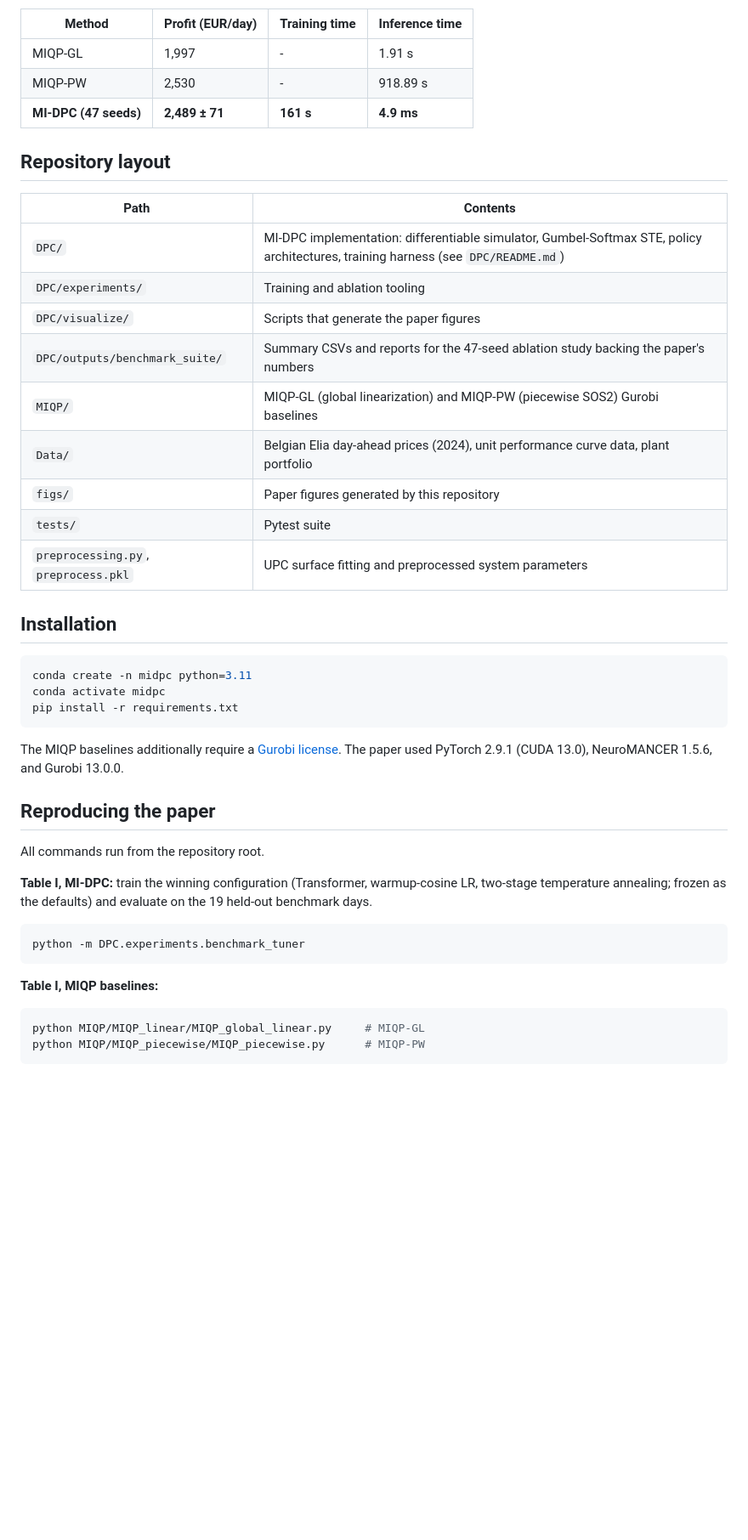
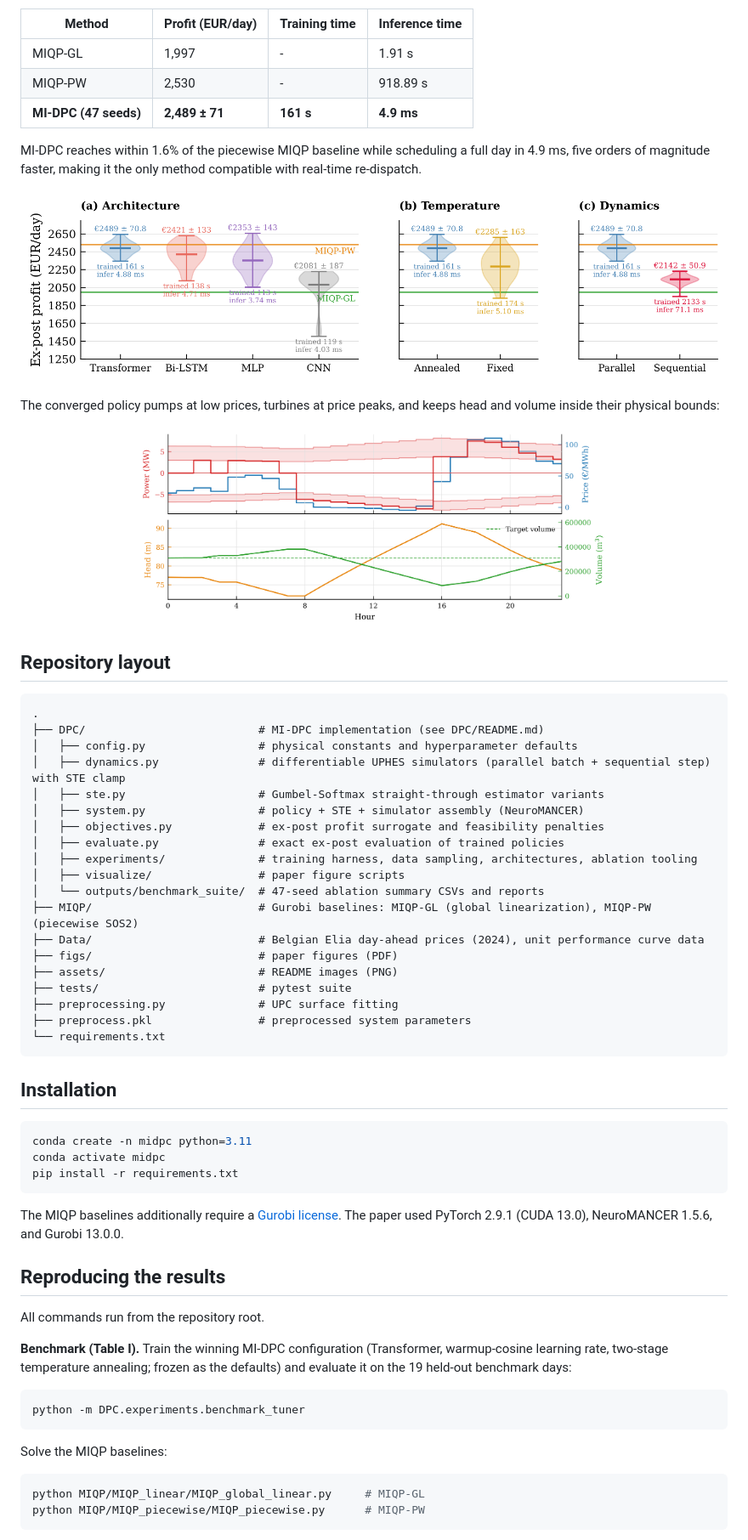
Before and after one commit to SOLARIS-JHU/MI-DPC-UPHES, a Markdown page: README.md, the part around one of its changes. Shown at 85% size. Drawn GitHub-style; blank space fills up the shorter version.

````diff
--- a/README.md
+++ b/README.md
@@ -10,19 +50,41 @@ MI-DPC trains a Transformer policy that maps an initial hydraulic state and a 24
 | MIQP-PW | 2,530 | - | 918.89 s |
 | **MI-DPC (47 seeds)** | **2,489 ± 71** | **161 s** | **4.9 ms** |
 
+MI-DPC reaches within 1.6% of the piecewise MIQP baseline while scheduling a full day in 4.9 ms, five orders of magnitude faster, making it the only method compatible with real-time re-dispatch.
+
+<p align="center">
+  <img src="assets/ablation_violins.png" width="100%" alt="Ablation study violin plots over 47 seeds: policy architecture, temperature schedule, and training simulator">
+</p>
+
+The converged policy pumps at low prices, turbines at price peaks, and keeps head and volume inside their physical bounds:
+
+<p align="center">
+  <img src="assets/schedule_evolution.png" width="560" alt="Converged MI-DPC schedule for a representative day: power dispatch against price, and hydraulic head and reservoir volume trajectories">
+</p>
+
 ## Repository layout
 
-| Path | Contents |
-|---|---|
-| `DPC/` | MI-DPC implementation: differentiable simulator, Gumbel-Softmax STE, policy architectures, training harness (see `DPC/README.md`) |
-| `DPC/experiments/` | Training and ablation tooling |
-| `DPC/visualize/` | Scripts that generate the paper figures |
-| `DPC/outputs/benchmark_suite/` | Summary CSVs and reports for the 47-seed ablation study backing the paper's numbers |
-| `MIQP/` | MIQP-GL (global linearization) and MIQP-PW (piecewise SOS2) Gurobi baselines |
-| `Data/` | Belgian Elia day-ahead prices (2024), unit performance curve data, plant portfolio |
-| `figs/` | Paper figures generated by this repository |
-| `tests/` | Pytest suite |
-| `preprocessing.py`, `preprocess.pkl` | UPC surface fitting and preprocessed system parameters |
+```
+.
+├── DPC/                          # MI-DPC implementation (see DPC/README.md)
+│   ├── config.py                 # physical constants and hyperparameter defaults
+│   ├── dynamics.py               # differentiable UPHES simulators (parallel batch + sequential step) with STE clamp
+│   ├── ste.py                    # Gumbel-Softmax straight-through estimator variants
+│   ├── system.py                 # policy + STE + simulator assembly (NeuroMANCER)
+│   ├── objectives.py             # ex-post profit surrogate and feasibility penalties
+│   ├── evaluate.py               # exact ex-post evaluation of trained policies
+│   ├── experiments/              # training harness, data sampling, architectures, ablation tooling
+│   ├── visualize/                # paper figure scripts
+│   └── outputs/benchmark_suite/  # 47-seed ablation summary CSVs and reports
+├── MIQP/                         # Gurobi baselines: MIQP-GL (global linearization), MIQP-PW (piecewise SOS2)
+├── Data/                         # Belgian Elia day-ahead prices (2024), unit performance curve data
+├── figs/                         # paper figures (PDF)
+├── assets/                       # README images (PNG)
+├── tests/                        # pytest suite
+├── preprocessing.py              # UPC surface fitting
+├── preprocess.pkl                # preprocessed system parameters
+└── requirements.txt
+```
 
 ## Installation
 
@@ -34,17 +96,17 @@ pip install -r requirements.txt
 
 The MIQP baselines additionally require a [Gurobi license](https://www.gurobi.com/academia/academic-program-and-licenses/). The paper used PyTorch 2.9.1 (CUDA 13.0), NeuroMANCER 1.5.6, and Gurobi 13.0.0.
 
-## Reproducing the paper
+## Reproducing the results
 
 All commands run from the repository root.
 
-**Table I, MI-DPC:** train the winning configuration (Transformer, warmup-cosine LR, two-stage temperature annealing; frozen as the defaults) and evaluate on the 19 held-out benchmark days.
+**Benchmark (Table I).** Train the winning MI-DPC configuration (Transformer, warmup-cosine learning rate, two-stage temperature annealing; frozen as the defaults) and evaluate it on the 19 held-out benchmark days:
 
 ```bash
 python -m DPC.experiments.benchmark_tuner
 ```
 
-**Table I, MIQP baselines:**
+Solve the MIQP baselines:
 
 ```bash
 python MIQP/MIQP_linear/MIQP_global_linear.py     # MIQP-GL
````
Also changed, not shown: other parts of README.md (+45 -24 lines).
